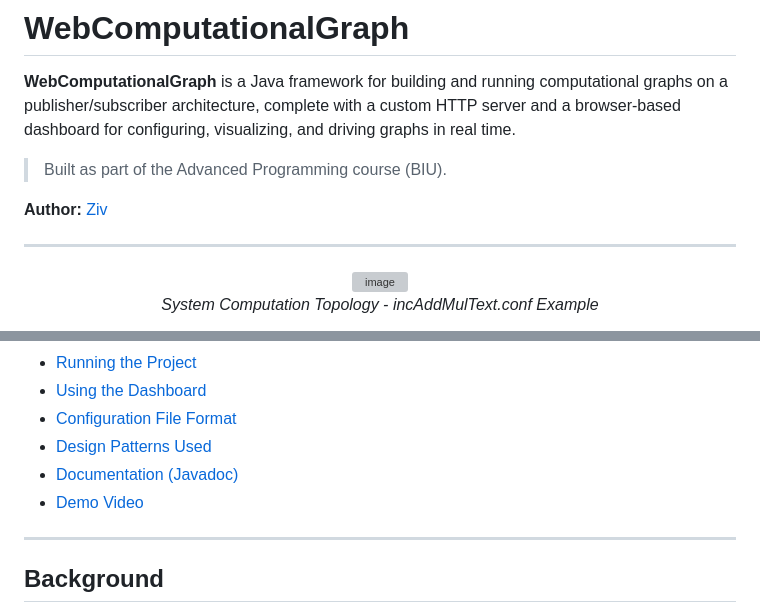
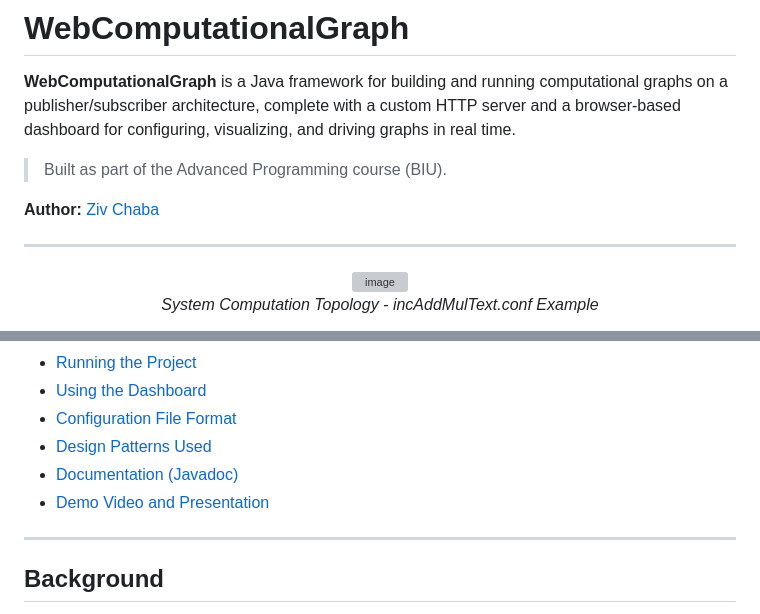
Before and after one commit to Ziv33/WebComputationalGraph, a Markdown page: README.md, 2 parts joined by grey strips. GitHub-like rendering; grey boxes are pictures that could not be loaded.

```diff
--- a/README.md
+++ b/README.md
@@ -4,7 +4,7 @@
 
 > Built as part of the Advanced Programming course (BIU).
 
-**Author:** [Ziv](https://github.com/Ziv33)
+**Author:** [Ziv Chaba](https://github.com/Ziv33)
 
 ---
 
@@ -27,7 +27,7 @@
 - [Configuration File Format](#configuration-file-format)
 - [Design Patterns Used](#design-patterns-used)
 - [Documentation (Javadoc)](#documentation-javadoc)
-- [Demo Video](#demo-video)
+- [Demo Video and Presentation](#demo-video)
 
 ---
 
```
